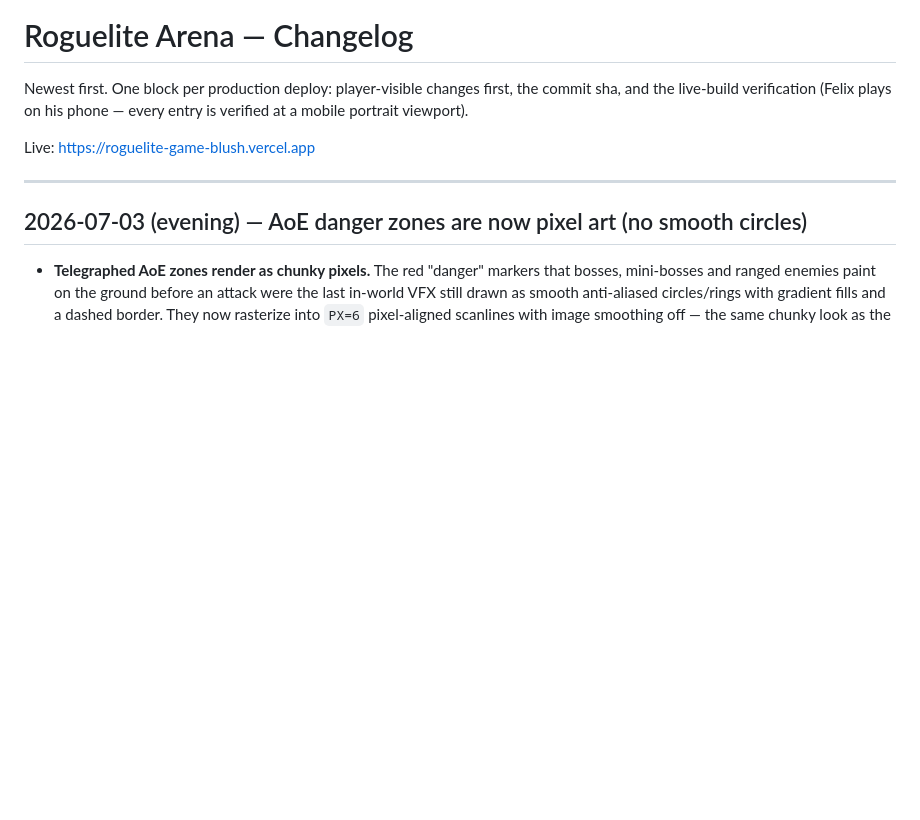
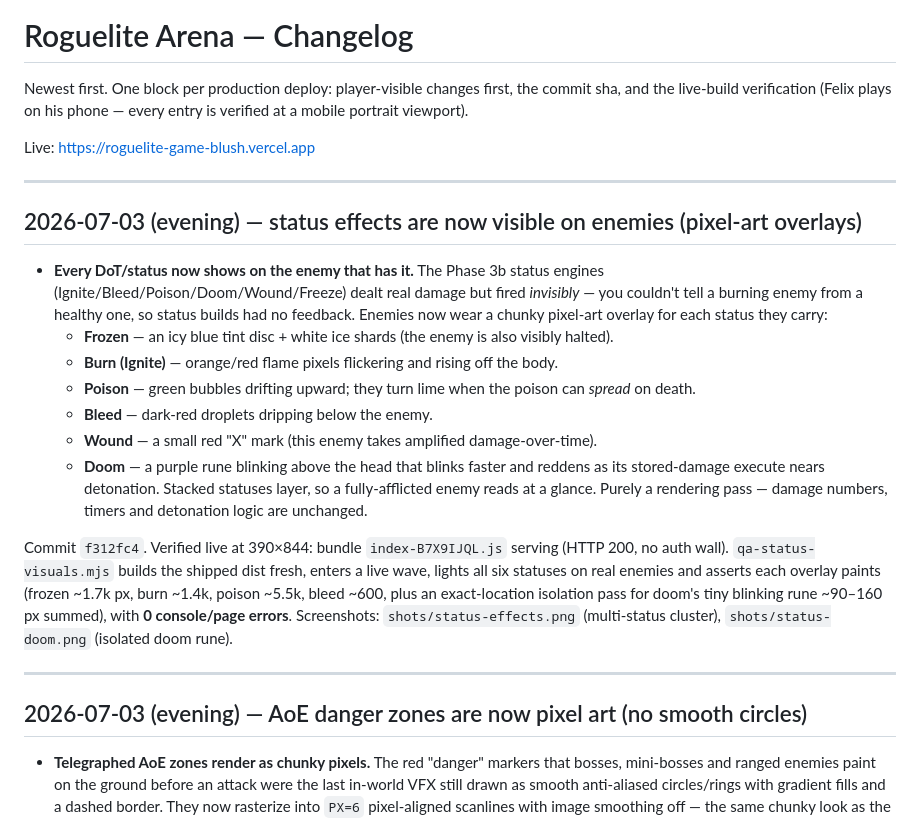
Before and after one commit to daia-core/roguelite-arena, a Markdown page: CHANGELOG.md, the part around the change. Rendered like a GitHub page; blank space fills up the shorter version.

Commit message:
docs: changelog + tracker — Phase 4 status visuals shipped
Mark Phase 4 (status-effect pixel overlays) and Phase 5 (item sprites)
done; split element-keyed projectile sprites into Phase 4b (needs
damageType plumbed into Projectile.ts first).

Co-Authored-By: Claude Opus 4.6 <noreply@anthropic.com>

```diff
--- a/CHANGELOG.md
+++ b/CHANGELOG.md
@@ -5,6 +5,31 @@ and the live-build verification (Felix plays on his phone — every entry is ver
 portrait viewport).
 
 Live: https://roguelite-game-blush.vercel.app
+
+---
+
+## 2026-07-03 (evening) — status effects are now visible on enemies (pixel-art overlays)
+
+- **Every DoT/status now shows on the enemy that has it.** The Phase 3b status engines
+  (Ignite/Bleed/Poison/Doom/Wound/Freeze) dealt real damage but fired *invisibly* — you couldn't
+  tell a burning enemy from a healthy one, so status builds had no feedback. Enemies now wear a
+  chunky pixel-art overlay for each status they carry:
+  - **Frozen** — an icy blue tint disc + white ice shards (the enemy is also visibly halted).
+  - **Burn (Ignite)** — orange/red flame pixels flickering and rising off the body.
+  - **Poison** — green bubbles drifting upward; they turn lime when the poison can *spread* on death.
+  - **Bleed** — dark-red droplets dripping below the enemy.
+  - **Wound** — a small red "X" mark (this enemy takes amplified damage-over-time).
+  - **Doom** — a purple rune blinking above the head that blinks faster and reddens as its
+    stored-damage execute nears detonation.
+  Stacked statuses layer, so a fully-afflicted enemy reads at a glance. Purely a rendering pass —
+  damage numbers, timers and detonation logic are unchanged.
+
+Commit `f312fc4`. Verified live at 390×844: bundle `index-B7X9IJQL.js` serving (HTTP 200, no auth
+wall). `qa-status-visuals.mjs` builds the shipped dist fresh, enters a live wave, lights all six
+statuses on real enemies and asserts each overlay paints (frozen ~1.7k px, burn ~1.4k, poison ~5.5k,
+bleed ~600, plus an exact-location isolation pass for doom's tiny blinking rune ~90–160 px summed),
+with **0 console/page errors**. Screenshots: `shots/status-effects.png` (multi-status cluster),
+`shots/status-doom.png` (isolated doom rune).
 
 ---
 
```
Also changed, not shown: DESIGN-COMBAT-DEPTH-2026-07-03.md (+7 -5 lines).
